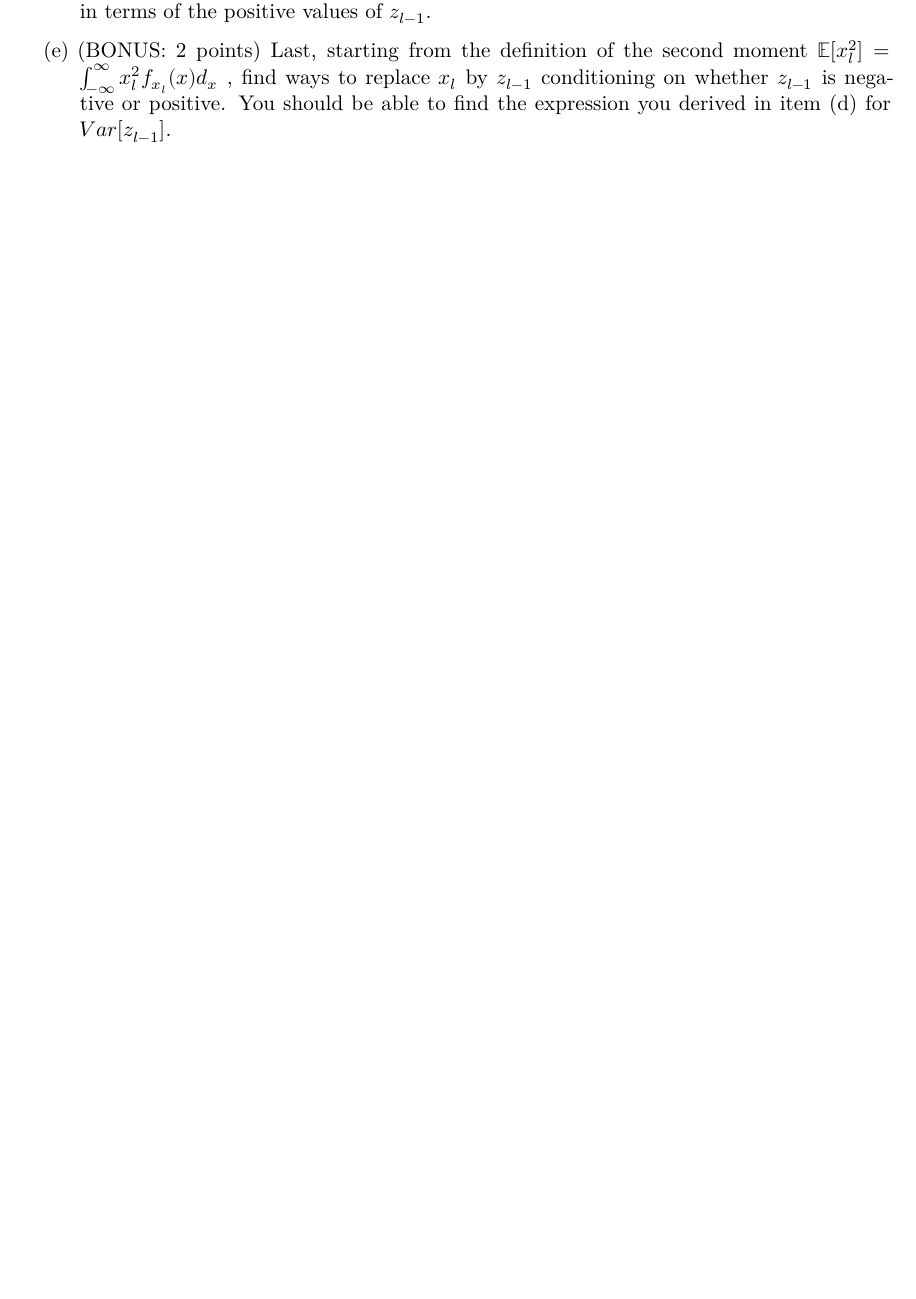
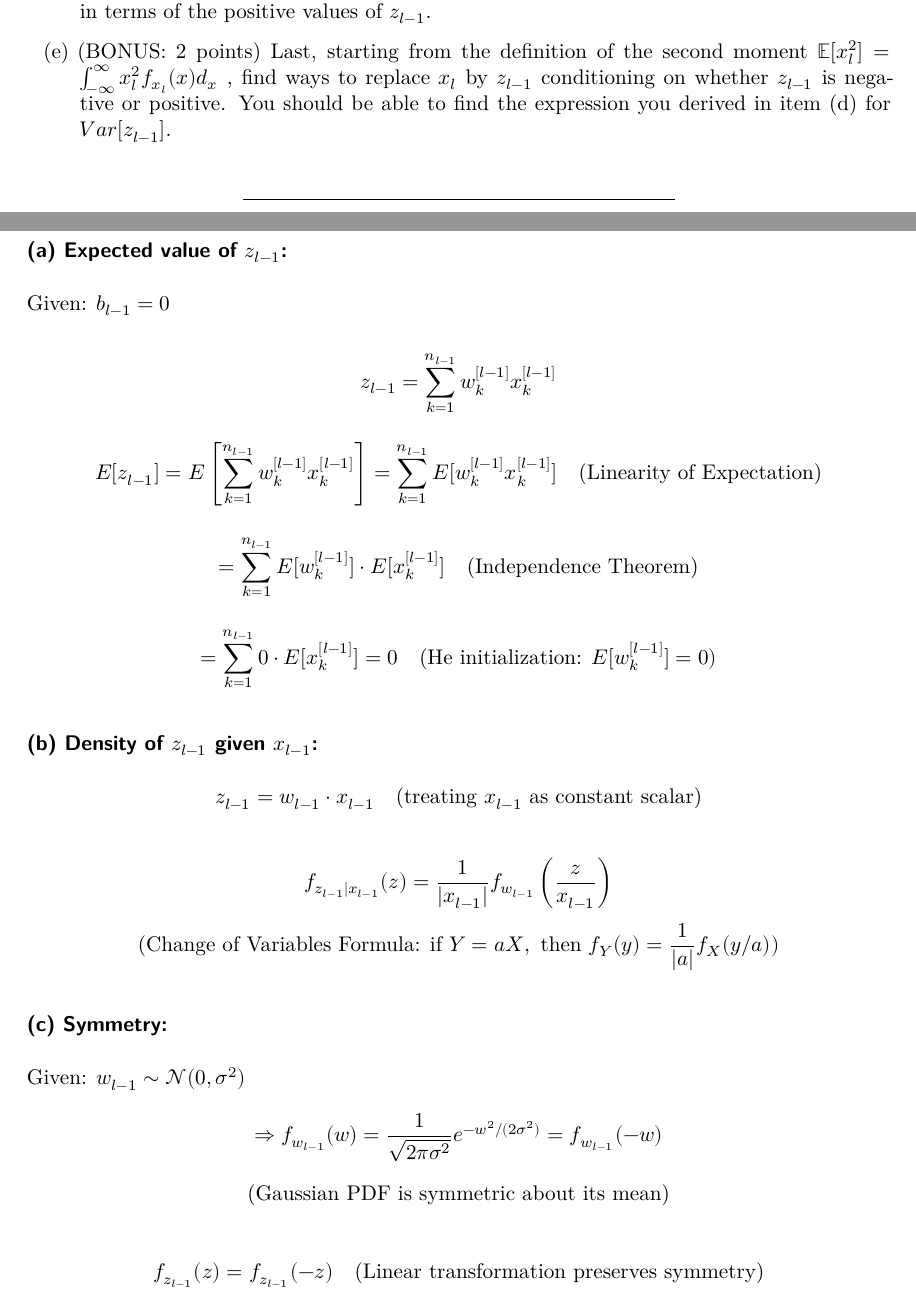
Before and after one commit to Navak94/deeplearning_HW3, a LaTeX document (CS541_HW3_git.tex): part of page 5 of 9 before the commit and two parts of pages 5 and 6 of 12 after it, the two joined at a grey line, cut so that both start at the same text, the shorter picture padded with empty space. The pictures show the PDF file CS541_HW3_git.pdf that the author committed with the source.

Commit message:
add all problem 1 answers
problem 1 compelte

```diff
--- a/CS541_HW3_git.tex
+++ b/CS541_HW3_git.tex
@@ -327,3 +328,24 @@ below.
   distribution of \(w_{l}\) and (ii) use the relationship between
   variance and second moment for a random variable
   B:\[Var[B]=\mathbb{E}[B^{2}]-\mathbb{E}[B]^{2}. \quad (0.0.2)\]
+\end{enumerate}
+
+\begin{center}\rule{0.5\linewidth}{0.5pt}\end{center}
+
+\subsection{Answer}\label{answer-1}
+
+\[\text{Var}[w^{[l]} x^{[l]}] = E[(w^{[l]} x^{[l]})^2] - (E[w^{[l]} x^{[l]}])^2 \quad \text{(Definition of Variance)}\]
+
+\[E[w^{[l]} x^{[l]}] = E[w^{[l]}] \cdot E[x^{[l]}] \quad \text{(Independence Theorem)}\]
+
+\[= 0 \cdot E[x^{[l]}] = 0 \quad \text{(using } E[w^{[l]}] = 0 \text{ from He initialization)}\]
+
+\[\text{Var}[w^{[l]} x^{[l]}] = E[(w^{[l]} x^{[l]})^2] - 0^2 = E[(w^{[l]})^2 (x^{[l]})^2]\]
+
+\[= E[(w^{[l]})^2] \cdot E[(x^{[l]})^2] \quad \text{(Independence Theorem for products)}\]
+
+\[E[(w^{[l]})^2] = \text{Var}[w^{[l]}] + (E[w^{[l]}])^2 \quad \text{(Variance-Mean Relation)}\]
+
+\[= \text{Var}[w^{[l]}] + 0^2 = \text{Var}[w^{[l]}]\]
+
+\[\therefore \text{Var}[w^{[l]} x^{[l]}] = \text{Var}[w^{[l]}] \cdot E[(x^{[l]})^2]\]
@@ -330,3 +357,5 @@ below.
+\setcounter{enumi}{2}
+\tightlist
 \item
   Last, you need to relate the variance of the input \(x_{l}\) with the
   variance of the pre-activation value \(z_{l-1}\) when the activation
@@ -373,3 +402,61 @@ As a guide, try to answer these questions in order:
   whether \(z_{l-1}\) is negative or positive. You should be able to
   find the expression you derived in item (d) for \(Var[z_{l-1}]\).
 \end{enumerate}
+
+\begin{center}\rule{0.5\linewidth}{0.5pt}\end{center}
+
+\subsection{Answer}\label{answer-2}
+
+\subsubsection{\texorpdfstring{(a) Expected value of
+\(z_{l-1}\):}{(a) Expected value of z\_\{l-1\}:}}\label{a-expected-value-of-z_l-1}
+
+Given: \(b_{l-1} = 0\)
+
+\[z_{l-1} = \sum_{k=1}^{n_{l-1}} w_k^{[l-1]} x_k^{[l-1]}\]
+
+\[E[z_{l-1}] = E\left[\sum_{k=1}^{n_{l-1}} w_k^{[l-1]} x_k^{[l-1]}\right] = \sum_{k=1}^{n_{l-1}} E[w_k^{[l-1]} x_k^{[l-1]}] \quad \text{(Linearity of Expectation)}\]
+
+\[= \sum_{k=1}^{n_{l-1}} E[w_k^{[l-1]}] \cdot E[x_k^{[l-1]}] \quad \text{(Independence Theorem)}\]
+
+\[= \sum_{k=1}^{n_{l-1}} 0 \cdot E[x_k^{[l-1]}] = 0 \quad \text{(He initialization: } E[w_k^{[l-1]}] = 0)\]
+
+\subsubsection{\texorpdfstring{(b) Density of \(z_{l-1}\) given
+\(x_{l-1}\):}{(b) Density of z\_\{l-1\} given x\_\{l-1\}:}}\label{b-density-of-z_l-1-given-x_l-1}
+
+\[z_{l-1} = w_{l-1} \cdot x_{l-1} \quad \text{(treating } x_{l-1} \text{ as constant scalar)}\]
+
+\[f_{z_{l-1}|x_{l-1}}(z) = \frac{1}{|x_{l-1}|} f_{w_{l-1}}\left(\frac{z}{x_{l-1}}\right)\]
+\[\text{(Change of Variables Formula: if } Y = aX, \text{ then } f_Y(y) = \frac{1}{|a|}f_X(y/a))\]
+
+\subsubsection{(c) Symmetry:}\label{c-symmetry}
+
+Given: \(w_{l-1} \sim \mathcal{N}(0, \sigma^2)\)
+\[\Rightarrow f_{w_{l-1}}(w) = \frac{1}{\sqrt{2\pi\sigma^2}} e^{-w^2/(2\sigma^2)} = f_{w_{l-1}}(-w)\]
+\[\text{(Gaussian PDF is symmetric about its mean)}\]
+
+\[f_{z_{l-1}}(z) = f_{z_{l-1}}(-z) \quad \text{(Linear transformation preserves symmetry)}\]
+
+\subsubsection{(d) Variance calculation:}\label{d-variance-calculation}
+
+\[\text{Var}[z_{l-1}] = E[z_{l-1}^2] - (E[z_{l-1}])^2 = E[z_{l-1}^2] - 0 \quad \text{(Definition of Variance)}\]
+
+\[E[z_{l-1}^2] = \int_{-\infty}^{\infty} z^2 f_{z_{l-1}}(z) dz \quad \text{(Definition of Expectation for continuous RV)}\]
+
+\[= \int_{-\infty}^{0} z^2 f_{z_{l-1}}(z) dz + \int_{0}^{\infty} z^2 f_{z_{l-1}}(z) dz \quad \text{(Additivity of Integrals)}\]
+
+\[= \int_{0}^{\infty} u^2 f_{z_{l-1}}(-u) du + \int_{0}^{\infty} z^2 f_{z_{l-1}}(z) dz\]
+\[\text{(U-Substitution Rule for Integrals: Let $u = -z$ in first integral, then $du = -dz$)}\]
+
+\[= \int_{0}^{\infty} u^2 f_{z_{l-1}}(u) du + \int_{0}^{\infty} z^2 f_{z_{l-1}}(z) dz\]
+\[\text{(Using symmetry: } f_{z_{l-1}}(-u) = f_{z_{l-1}}(u))\]
+
+\[= 2 \int_{0}^{\infty} z^2 f_{z_{l-1}}(z) dz \quad \text{(Both integrals are identical)}\]
+
+\subsubsection{\texorpdfstring{(e) Connecting to
+\(E[x_l^2]\):}{(e) Connecting to E{[}x\_l\^{}2{]}:}}\label{e-connecting-to-ex_l2}
+
+\[x_l = \text{ReLU}(z_{l-1}) = \begin{cases} z_{l-1} & \text{if } z_{l-1} > 0 \\ 0 & \text{if } z_{l-1} \leq 0 \end{cases} \quad \text{(Definition of ReLU)}\]
+
+\[E[x_l^2] = \int_{-\infty}^{\infty} [\text{ReLU}(z)]^2 f_{z_{l-1}}(z) dz \quad \text{(Definition of Expectation)}\]
+
+\[= \int_{-\infty}^{0} 0^2 \cdot f_{z_{l-1}}(z) dz + \int_{0}^{\infty} z^2 f_{z_{l-1}}(z) dz\]
```
Also changed, not shown: CS541_HW3_git.pdf, CS541_HW3_git.tex (14 more changed lines), 1 other file.
